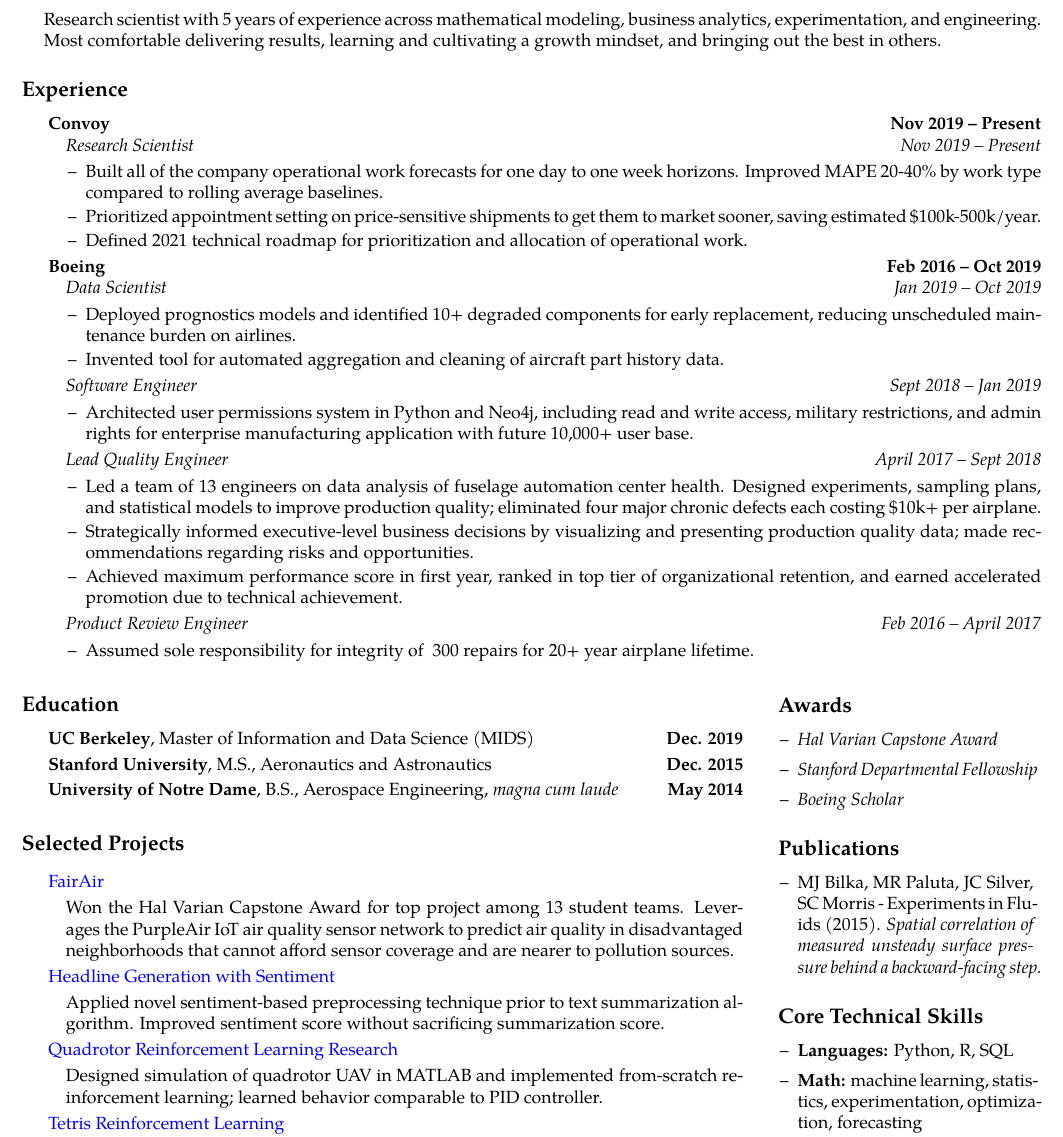
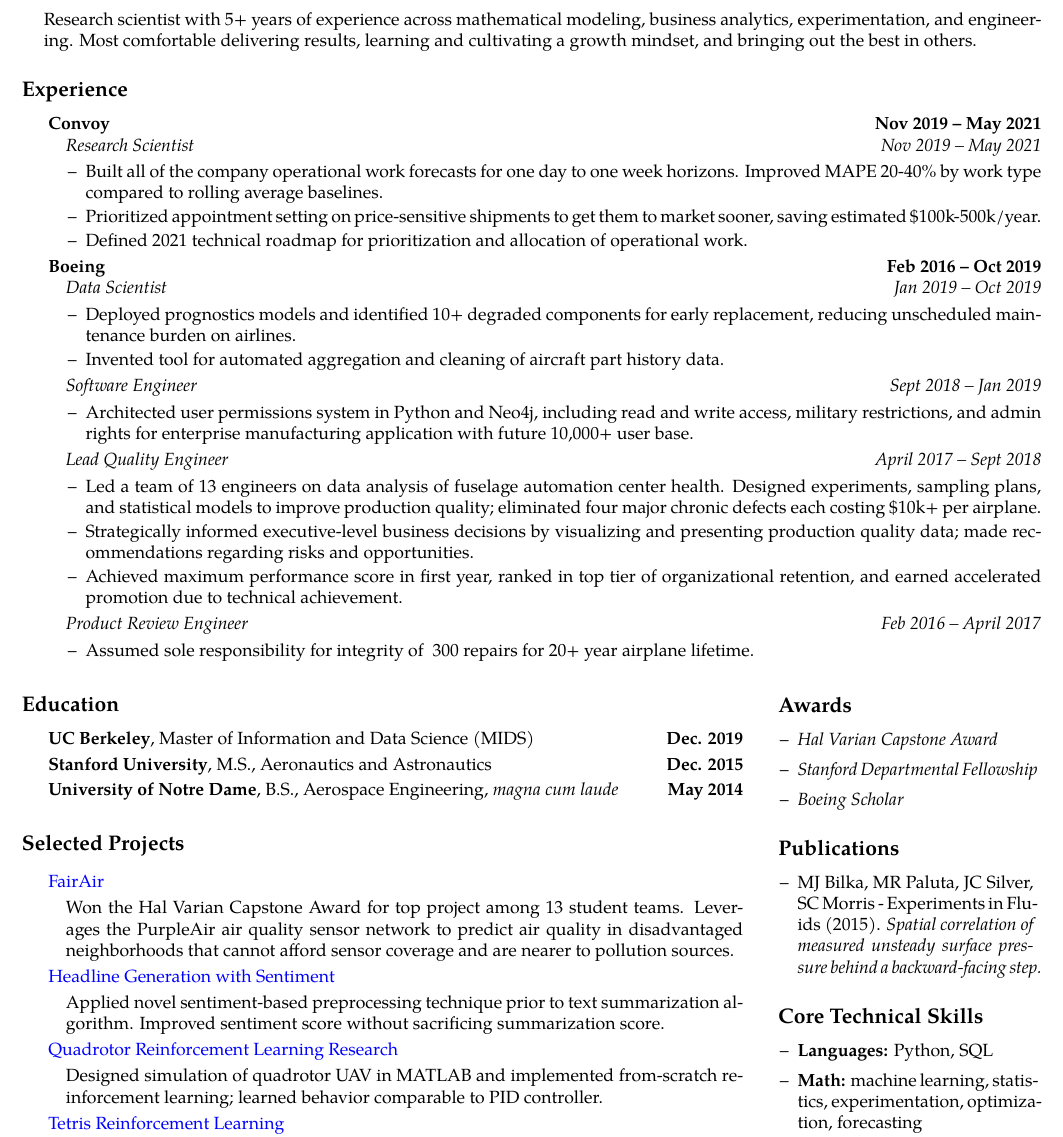
Before and after one commit to mpaluta/resume, a LaTeX CV (resume.tex): part of the page, cut so that both start at the same text. Compiled offline with pdfLaTeX.

Commit message:
leave date

```diff
--- a/resume.tex
+++ b/resume.tex
@@ -31,14 +31,14 @@
 \subsection*{Summary}
 
     \begin{adjustwidth}{1.25em}{}
-        Research scientist with 5 years of experience across mathematical modeling, business analytics, experimentation, and engineering. Most comfortable delivering results, learning and cultivating a growth mindset, and bringing out the best in others.
+        Research scientist with 5+ years of experience across mathematical modeling, business analytics, experimentation, and engineering. Most comfortable delivering results, learning and cultivating a growth mindset, and bringing out the best in others.
     \end{adjustwidth}
 
 \subsection*{Experience}
 
-    \quad \ \ \textbf{Convoy \hfill Nov 2019 – Present}
+    \quad \ \ \textbf{Convoy \hfill Nov 2019 – May 2021}
 
-        \quad \emph{Research Scientist \hfill Nov 2019 – Present}
+        \quad \emph{Research Scientist \hfill Nov 2019 – May 2021}
 
             \begin{itemize}[label={--}, leftmargin=.5in, labelindent=16pt, topsep=1pt]
                 \setlength\itemsep{-.25em}
@@ -107,7 +107,7 @@
     \parskip=.1em
 
         \begin{adjustwidth}{2.5em}{}
-        Won the Hal Varian Capstone Award for top project among 13 student teams. Leverages the PurpleAir IoT air quality sensor network to predict air quality in disadvantaged neighborhoods that cannot afford sensor coverage and are nearer to pollution sources.
+        Won the Hal Varian Capstone Award for top project among 13 student teams. Leverages the PurpleAir air quality sensor network to predict air quality in disadvantaged neighborhoods that cannot afford sensor coverage and are nearer to pollution sources.
         \end{adjustwidth}
 
     \href{https://github.com/mpaluta/headline_generation/blob/master/Headline_Generation_Arnoldy_Paluta.pdf}{Headline Generation with Sentiment}
@@ -166,7 +166,7 @@
     \begin{itemize}[label={--}, leftmargin={.15in}, rightmargin={.2in}]
     	\parskip=0.1em
         \item
-    	\textbf{Languages:} Python, R, SQL
+    	\textbf{Languages:} Python, SQL
     	\item
     	\textbf{Math:} machine learning, statistics, experimentation, optimization, forecasting
 
```
Also changed, not shown: resume.pdf.
